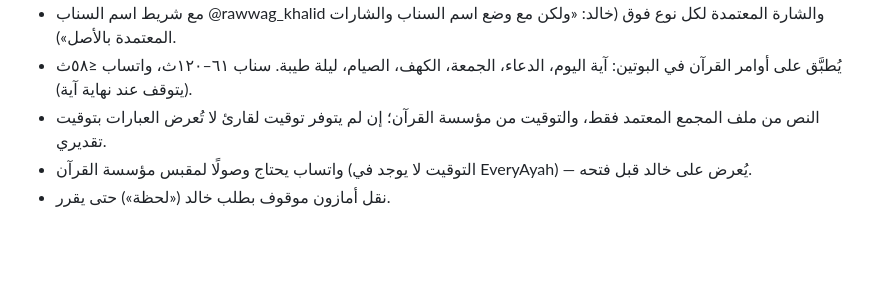
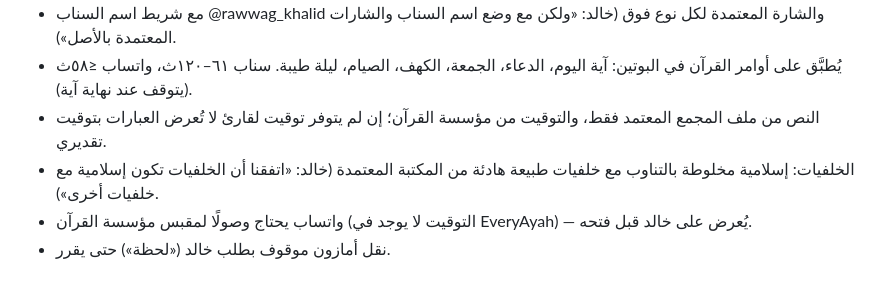
Before and after one commit to Khalidshar/snap-status-v3, a Markdown page: docs/DECISIONS.md, the part around the change. GitHub-like rendering; blank space fills up the shorter version.

Commit message:
Decisions: tilawa backdrops mix Islamic and calm nature footage
Co-Authored-By: Claude Opus 5.5 <noreply@anthropic.com>

```diff
--- a/docs/DECISIONS.md
+++ b/docs/DECISIONS.md
@@ -662,5 +662,6 @@ Outbox معزول النشر بعد استيفاء بوابات الجاهزية
 - مع شريط اسم السناب @rawwag_khalid والشارة المعتمدة لكل نوع فوق (خالد: «ولكن مع وضع اسم السناب والشارات المعتمدة بالأصل»).
 - يُطبَّق على أوامر القرآن في البوتين: آية اليوم، الدعاء، الجمعة، الكهف، الصيام، ليلة طيبة. سناب ٦١–١٢٠ث، واتساب ≤٥٨ث (يتوقف عند نهاية آية).
 - النص من ملف المجمع المعتمد فقط، والتوقيت من مؤسسة القرآن؛ إن لم يتوفر توقيت لقارئ لا تُعرض العبارات بتوقيت تقديري.
+- الخلفيات: إسلامية مخلوطة بالتناوب مع خلفيات طبيعة هادئة من المكتبة المعتمدة (خالد: «اتفقنا أن الخلفيات تكون إسلامية مع خلفيات أخرى»).
 - واتساب يحتاج وصولًا لمقبس مؤسسة القرآن (التوقيت لا يوجد في EveryAyah) — يُعرض على خالد قبل فتحه.
 - نقل أمازون موقوف بطلب خالد («لحظة») حتى يقرر.
```
